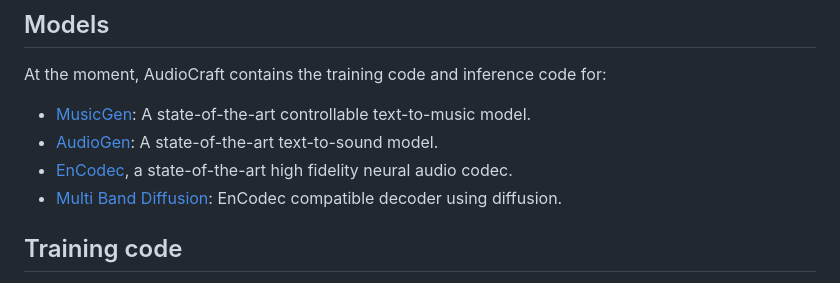
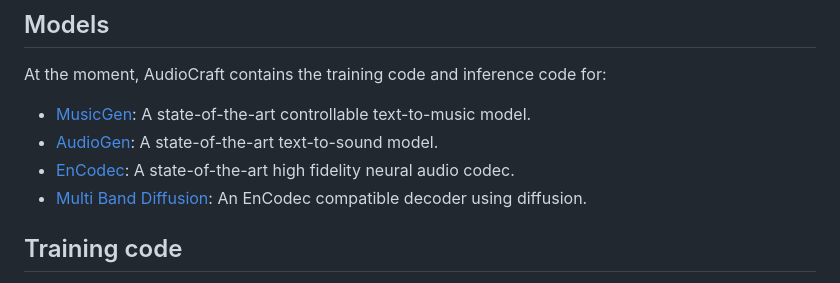
Before and after one commit to lmorett1/audiocraft, a Markdown page: README.md, the part around the change. Drawn GitHub-style.

```diff
--- a/README.md
+++ b/README.md
@@ -32,8 +32,8 @@ conda install 'ffmpeg<5' -c  conda-forge
 At the moment, AudioCraft contains the training code and inference code for:
 * [MusicGen](./docs/MUSICGEN.md): A state-of-the-art controllable text-to-music model.
 * [AudioGen](./docs/AUDIOGEN.md): A state-of-the-art text-to-sound model.
-*  [EnCodec](./docs/ENCODEC.md), a state-of-the-art high fidelity neural audio codec.
-* [Multi Band Diffusion](./docs/MBD.md): EnCodec compatible decoder using diffusion.
+* [EnCodec](./docs/ENCODEC.md): A state-of-the-art high fidelity neural audio codec.
+* [Multi Band Diffusion](./docs/MBD.md): An EnCodec compatible decoder using diffusion.
 
 ## Training code
 
```
